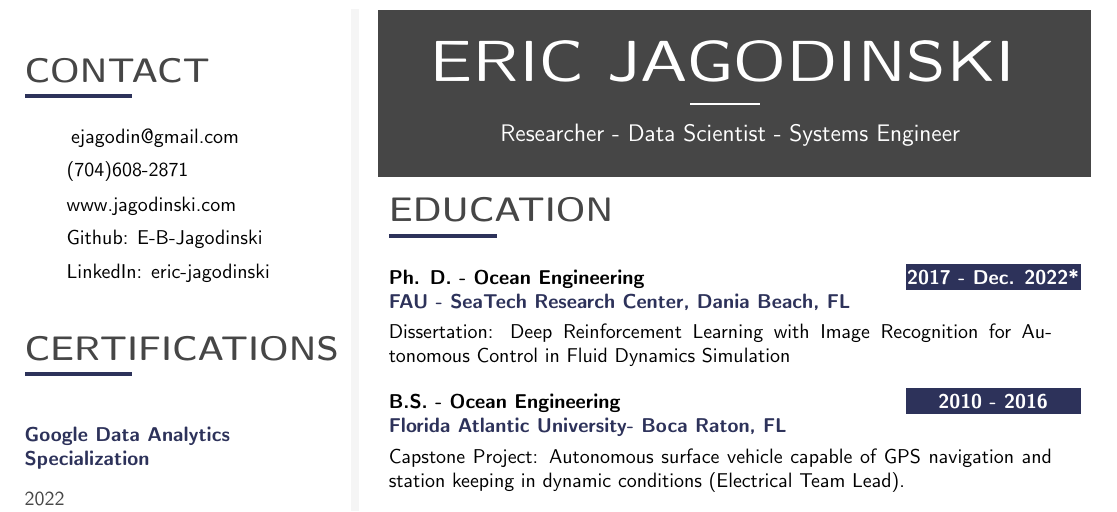
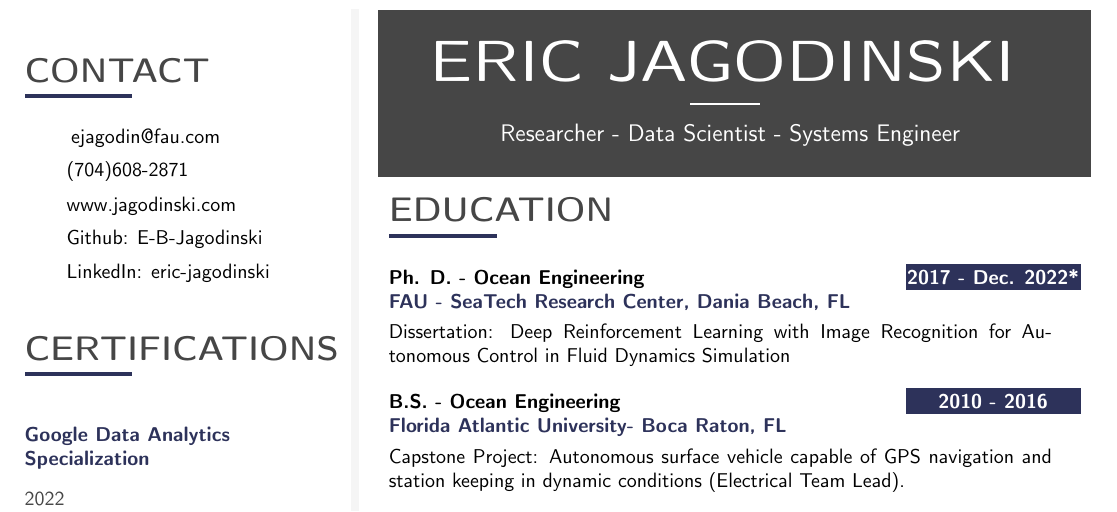
Before and after one commit to E-B-Jagodinski/resume, a LaTeX CV (resume.tex): part of the page, cut so that both start at the same text. Compiled offline with pdfLaTeX.

Commit message:
SWITCH: fau email for gmail

```diff
--- a/resume.tex
+++ b/resume.tex
@@ -357,7 +357,7 @@
 \vfill\null
 \cvsection{CONTACT}
 
-\iconemail{EnvelopeSquare}{14}{ejagodin@gmail.com}{ejagodin@gmail.com}{black}\\[2pt]
+\iconemail{EnvelopeSquare}{14}{ejagodin@fau.com}{ejagodin@fau.com}{black}\\[2pt]
 \icontext{Phone}{14}{(704)608-2871}{black}\\[2pt]
 \icontext{Github}{14}{\href{https://www.jagodinski.com}{www.jagodinski.com}}{black}\\[2pt]
 \icontext{Github}{14}{\href{https://github.com/E-B-Jagodinski}{Github: E-B-Jagodinski}}{black}\\[2pt]
```
Also changed, not shown: resume.pdf.
